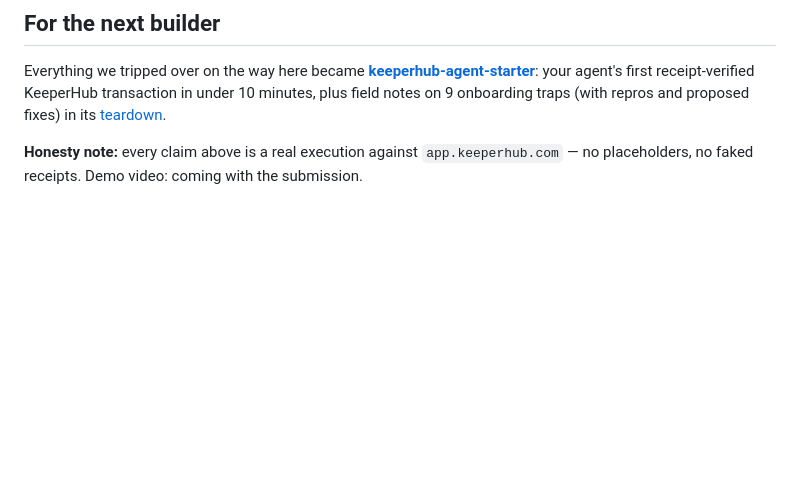
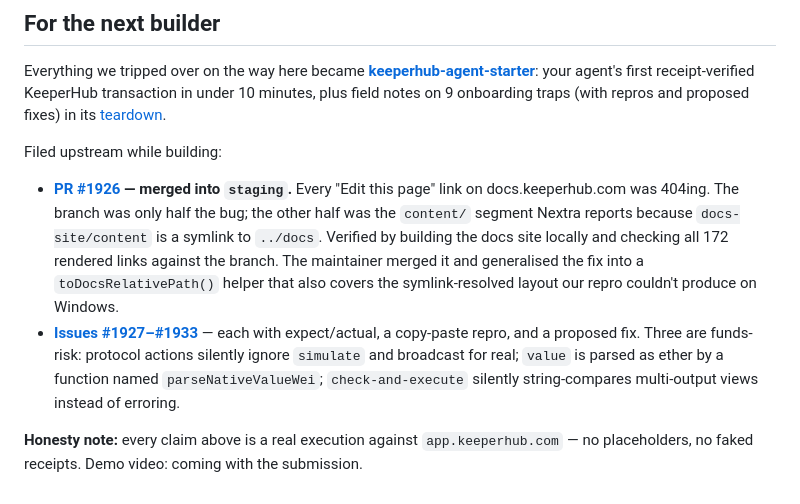
Before and after one commit to RichardReki/lifeline, a Markdown page: README.md, the part around the change. Rendered like a GitHub page; blank space fills up the shorter version.

Commit message:
docs: PR #1926 merged upstream — record what landed and what the maintainer improved
suisuss merged both commits into staging (35a8633d) and refactored the
inline prefix strip into a toDocsRelativePath() helper that also handles
the symlink-resolved layout ('../docs/<page>.md'). Our repro could only
produce the copied layout — git on Windows materialises the symlink as a
text file — so the merged version is strictly more correct than what we
submitted.

Co-Authored-By: Claude Fable 5 <noreply@anthropic.com>

```diff
--- a/README.md
+++ b/README.md
@@ -161,4 +161,9 @@ npx tsx scripts/day5-buyer.ts buy         # real payment, needs a funded wallet
 
 Everything we tripped over on the way here became **[keeperhub-agent-starter](https://github.com/RichardReki/keeperhub-agent-starter)**: your agent's first receipt-verified KeeperHub transaction in under 10 minutes, plus field notes on 9 onboarding traps (with repros and proposed fixes) in its [teardown](https://github.com/RichardReki/keeperhub-agent-starter/blob/main/teardown/TEARDOWN.md).
 
+Filed upstream while building:
+
+- **[PR #1926](https://github.com/KeeperHub/keeperhub/pull/1926) — merged into `staging`.** Every "Edit this page" link on docs.keeperhub.com was 404ing. The branch was only half the bug; the other half was the `content/` segment Nextra reports because `docs-site/content` is a symlink to `../docs`. Verified by building the docs site locally and checking all 172 rendered links against the branch. The maintainer merged it and generalised the fix into a `toDocsRelativePath()` helper that also covers the symlink-resolved layout our repro couldn't produce on Windows.
+- **[Issues #1927–#1933](https://github.com/KeeperHub/keeperhub/issues?q=is%3Aissue+author%3ARichardReki)** — each with expect/actual, a copy-paste repro, and a proposed fix. Three are funds-risk: protocol actions silently ignore `simulate` and broadcast for real; `value` is parsed as ether by a function named `parseNativeValueWei`; `check-and-execute` silently string-compares multi-output views instead of erroring.
+
 **Honesty note:** every claim above is a real execution against `app.keeperhub.com` — no placeholders, no faked receipts. Demo video: coming with the submission.
```
